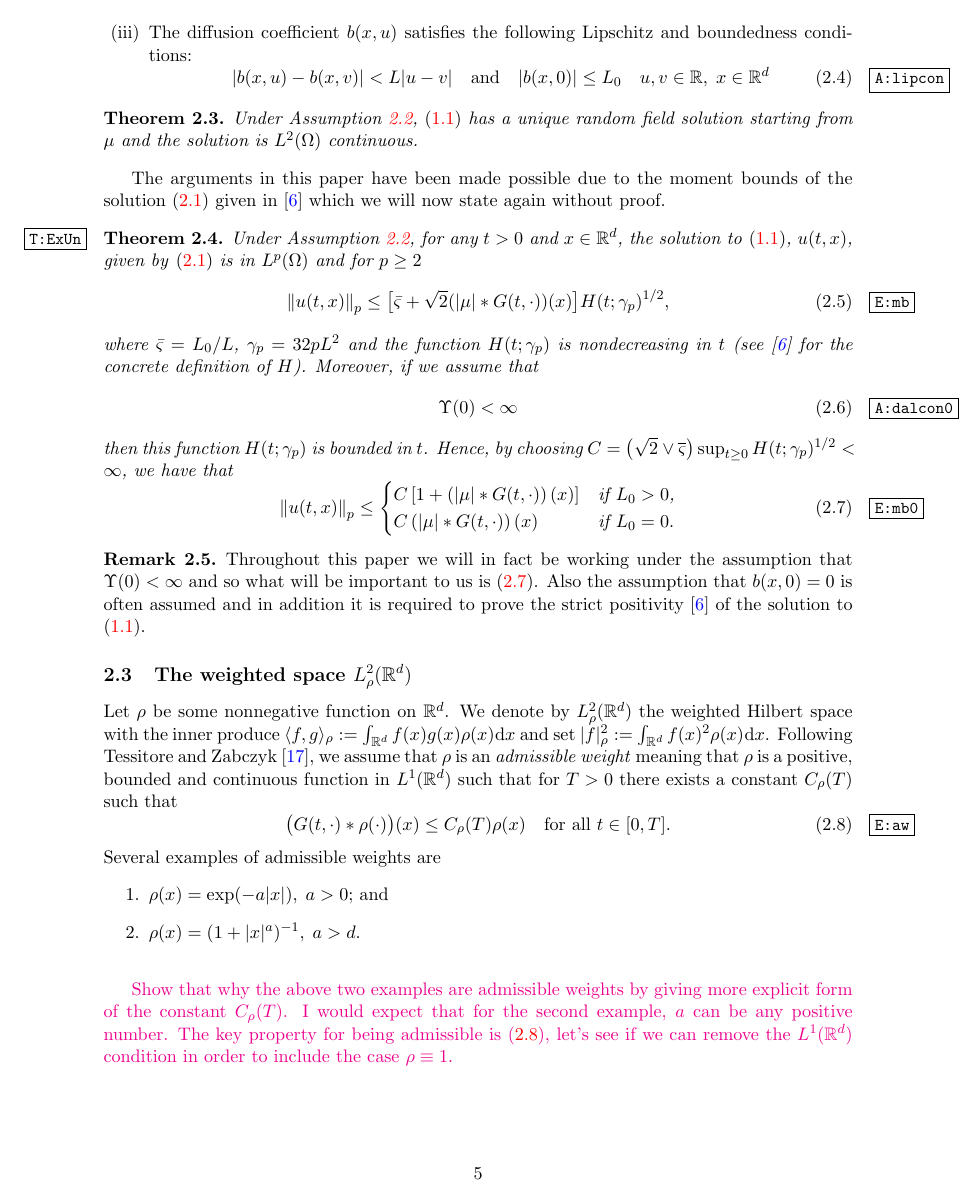
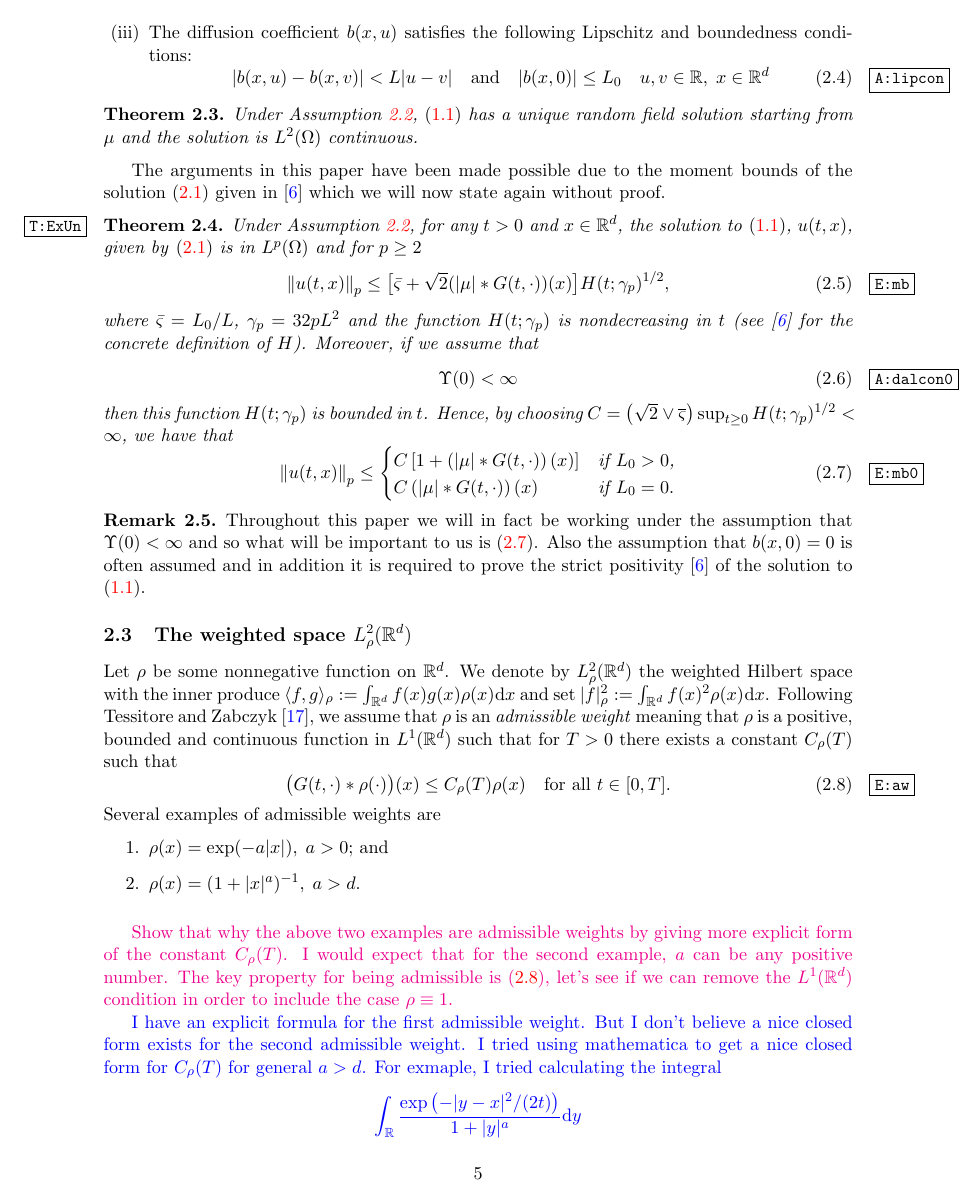
Before and after one commit to nickeisenberg/stuff-from-phd, a LaTeX paper (rd7.tex): page 5 of 23. Compiled offline with pdfLaTeX.

Commit message:
responed to comment

```diff
--- a/rd7.tex
+++ b/rd7.tex
@@ -371,6 +371,20 @@ Several examples of admissible weights are
 I would expect that for the second example, $a$ can be any positive number.
 The key property for being admissible is \eqref{E:aw}, let's see if we can remove the $L^1(\R^d)$ condition in order
 to include the case $\rho\equiv 1$.}
+
+\textcolor{blue}{I have an explicit formula for the first admissible weight. But I don't believe a nice closed form exists for the second admissible weight. I tried using mathematica to get a nice closed form for $C_\rho(T)$ for general $a>d$. For exmaple, I tried calculating the integral
+	\[
+		\int_{\R}\frac{\exp \left(-|y-x|^2/(2t)\right)}{1+|y|^a} \ud y
+	\]
+for general $a>1$, $t>0$ and $x\in \R$ but mathematica could not solve this. One thing we notice is that if we assume the admissible weight property is true for this example, in other words assume that
+	\[
+		\int_{\R}\frac{\exp \left(-|y-x|^2/(2t)\right)}{1+|y|^a} \ud y \le \sqrt{2 \pi t}C_\rho(T)\rho(x)
+	\]
+then since $\rho(0)=(1+|0|^a)^{-1}=1$ then we must have that
+	\[
+		C_\rho(T) \ge  \frac{1}{\sqrt{2 \pi t}}	\int_{\R}\frac{\exp \left(-|y|^2/(2t)\right)}{1+|y|^a} \ud y
+	\]
+but again in this situation, mathematica was unable to calculate when $x=0$, $t>0$ and $a>1$. However, when let $t>0$, $x=0$ and $a$ be an even integer, then mathematica can calculate the integral however it can't calculate for a arbitrary $a=2n$, only when you specifically let $a=2$ or $a=4$ etc. But the resulting answer is very ugly. I will email you a screenshot of the mathematica notebook showing you what I mean. Lastly, I believe that we need $\rho$ to be integrable since $\Norm{\rho}_{L^1(\R^d)}$ appears in \eqref{T:Moment} and the proof of \eqref{L:Moments}.}
 \bigskip
 
 For the remainder of this section, we focus ourselves on \eqref{E:gspde} with initial condition $\varphi \in L^2_\rho$,
```
Also changed, not shown: InvariantMeasurePaperDiscussion.pdf, rd7.pdf.
